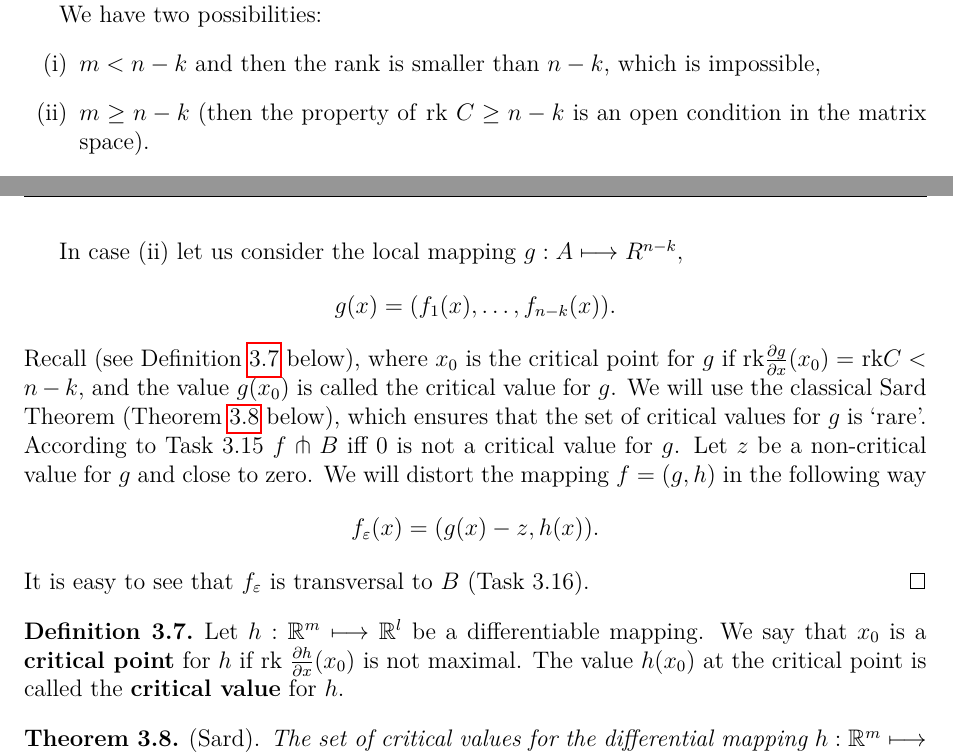
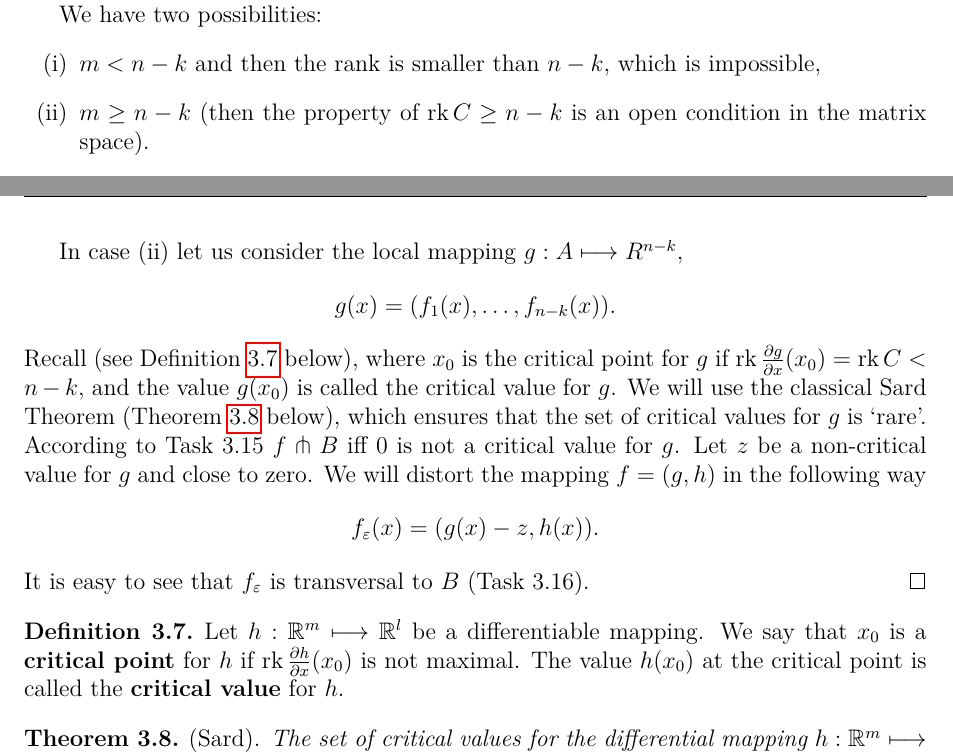
Before and after one commit to RaulMurillo/QTODEs, a LaTeX thesis (QTODEs.tex, which reads chapter03.tex): two parts of pages 58 and 59 of 116, joined at a grey line, cut so that both start at the same text. Compiled offline with pdfLaTeX.

Commit message:
Correction with \rk

```diff
--- a/chapter03.tex
+++ b/chapter03.tex
@@ -201,7 +201,7 @@ It is worth adding that, in the case of the generalization of Thom's Theorem on
 		We have two possibilities:
 		\begin{enumerate}[(i)]
 			\item $m<n-k$ and then the rank is smaller than $n-k$, which is impossible,
-			\item $m\geq n-k$ (then the property of \textrm{rk} $C\geq n-k$ is an open condition in the matrix space).
+			\item $m\geq n-k$ (then the property of $\textrm{rk\,} C\geq n-k$ is an open condition in the matrix space).
 		\end{enumerate}
 	In the case (i) transversality means that there is no $f (A)$ in $B$ and that it is an open condition in the mapping space. Also in case (ii) it is not difficult to show that the condition of transversality is open (Task 3.13).
 
@@ -211,7 +211,7 @@ It is worth adding that, in the case of the generalization of Thom's Theorem on
 	$$
 	g(x)=(f_{1}(x),\ldots ,f_{n-k}(x)).
 	$$
-	Recall (see Definition \ref{def:3.7} below), where $x_0$ is the critical point for $g$ if rk$\frac{\partial g}{\partial x}(x_{0}) = $ rk$C<n-k,$ and the value $g (x_0)$ is called the critical value for $g$. We will use the classical Sard Theorem (Theorem \ref{theo:3.8} below), which ensures that the set of critical values for $g$ is `rare'. According to Task 3.15 $f\pitchfork B$ iff 0 is not a critical value for $g$. Let $z$ be a non-critical value for $g$ and close to zero. We will distort the mapping $f=(g,h)$ in the following way
+	Recall (see Definition \ref{def:3.7} below), where $x_0$ is the critical point for $g$ if $\textrm{rk\,} \frac{\partial g}{\partial x}(x_{0}) = $ $\textrm{rk\,} C<n-k,$ and the value $g (x_0)$ is called the critical value for $g$. We will use the classical Sard Theorem (Theorem \ref{theo:3.8} below), which ensures that the set of critical values for $g$ is `rare'. According to Task 3.15 $f\pitchfork B$ iff 0 is not a critical value for $g$. Let $z$ be a non-critical value for $g$ and close to zero. We will distort the mapping $f=(g,h)$ in the following way
 	$$
 	f_{\varepsilon }(x)=(g(x)-z,h(x)).
 	$$
@@ -220,7 +220,7 @@ It is worth adding that, in the case of the generalization of Thom's Theorem on
 \end{theorem}
 
 \begin{definition}\label{def:3.7}
-	Let $h:\mathbb{R}^{m}\longmapsto \mathbb{R}^{l}$ be a differentiable mapping. We say that $x_0$ is a \textbf{critical point} for $h$ if rk $\frac{\partial h}{\partial x}(x_{0})$ is not maximal. The value $h(x_0)$ at the critical point is called the \textbf{critical value} for $h$.
+	Let $h:\mathbb{R}^{m}\longmapsto \mathbb{R}^{l}$ be a differentiable mapping. We say that $x_0$ is a \textbf{critical point} for $h$ if $\textrm{rk\,} \frac{\partial h}{\partial x}(x_{0})$ is not maximal. The value $h(x_0)$ at the critical point is called the \textbf{critical value} for $h$.
 \end{definition}
 
 \begin{theorem}\emph{(Sard).}\label{theo:3.8}
```
Also changed, not shown: QTODEs.pdf, chapter03.tex (2 more changed lines), 2 other files.
